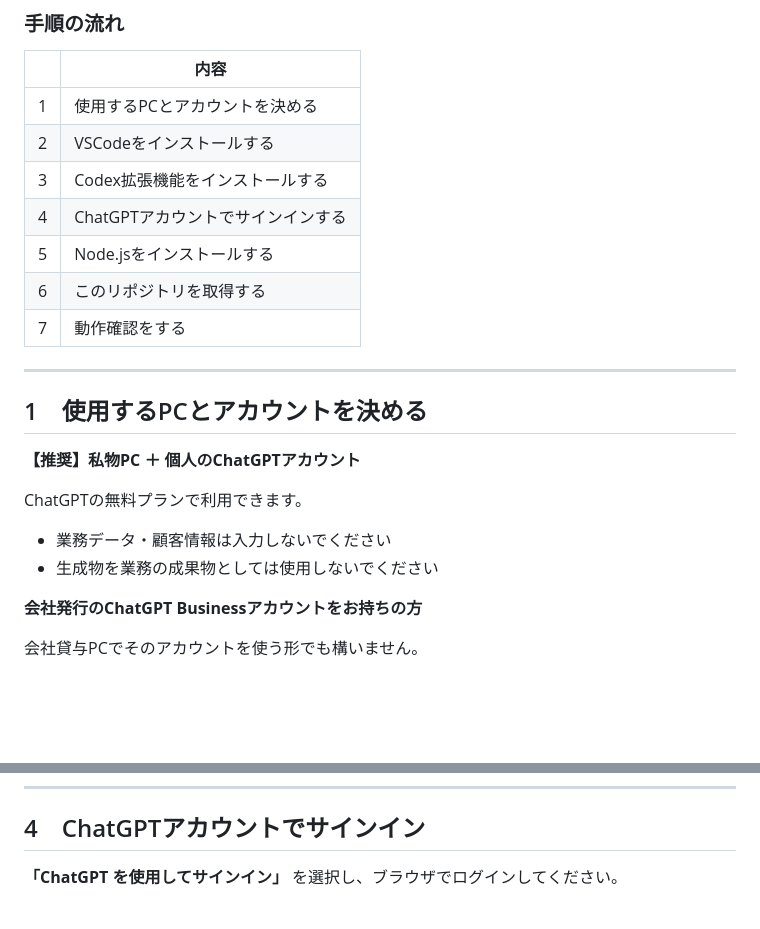
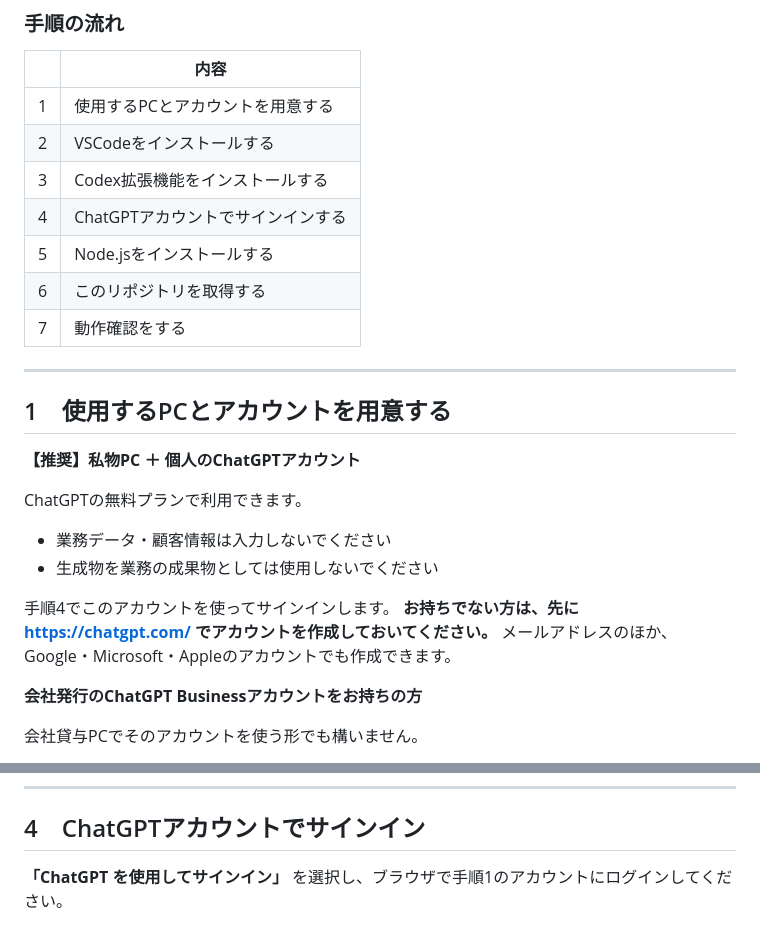
Before and after one commit to furuya-seiko/agent-handson, a Markdown page: docs/環境構築ガイド.md, 2 parts joined by grey strips. Drawn GitHub-style; blank space fills up the shorter version.

Commit message:
環境構築ガイド: ChatGPTアカウント作成の案内を追加

```diff
--- a/docs/環境構築ガイド.md
+++ b/docs/環境構築ガイド.md
@@ -11,7 +11,7 @@
 
 | | 内容 |
 |---|---|
-| 1 | 使用するPCとアカウントを決める |
+| 1 | 使用するPCとアカウントを用意する |
 | 2 | VSCodeをインストールする |
 | 3 | Codex拡張機能をインストールする |
 | 4 | ChatGPTアカウントでサインインする |
@@ -21,7 +21,7 @@
 
 ---
 
-## 1　使用するPCとアカウントを決める
+## 1　使用するPCとアカウントを用意する
 
 **【推奨】私物PC ＋ 個人のChatGPTアカウント**
 
@@ -29,6 +29,10 @@ ChatGPTの無料プランで利用できます。
 
 - 業務データ・顧客情報は入力しないでください
 - 生成物を業務の成果物としては使用しないでください
+
+手順4でこのアカウントを使ってサインインします。
+**お持ちでない方は、先に https://chatgpt.com/ でアカウントを作成しておいてください。**
+メールアドレスのほか、Google・Microsoft・Appleのアカウントでも作成できます。
 
 **会社発行のChatGPT Businessアカウントをお持ちの方**
 
@@ -62,7 +66,7 @@ VSCodeの拡張機能で `Codex` と検索し、OpenAI提供の拡張機能を
 
 ## 4　ChatGPTアカウントでサインイン
 
-**「ChatGPT を使用してサインイン」** を選択し、ブラウザでログインしてください。
+**「ChatGPT を使用してサインイン」** を選択し、ブラウザで手順1のアカウントにログインしてください。
 
 ![サインイン](images/03_signin.png)
 
```
